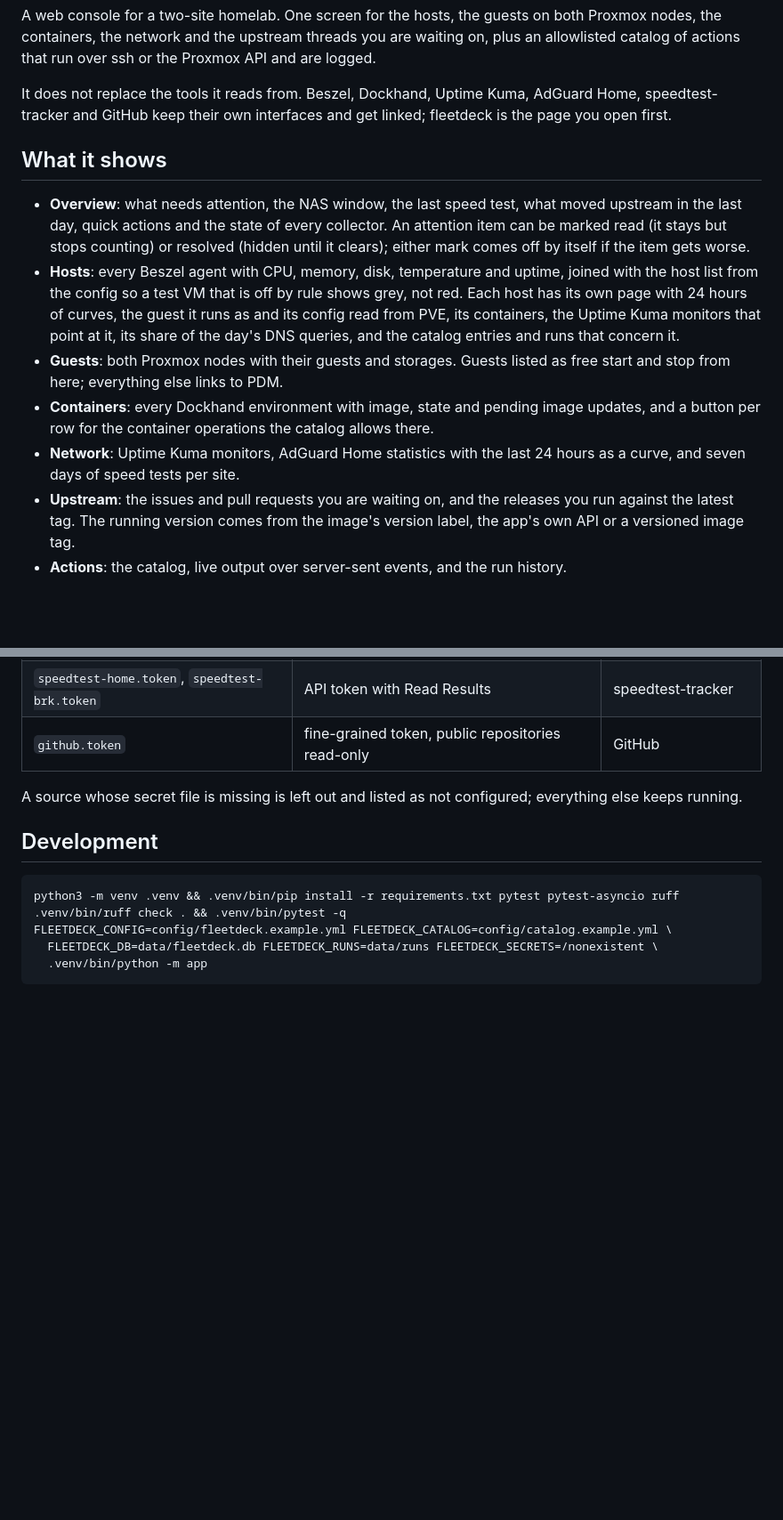
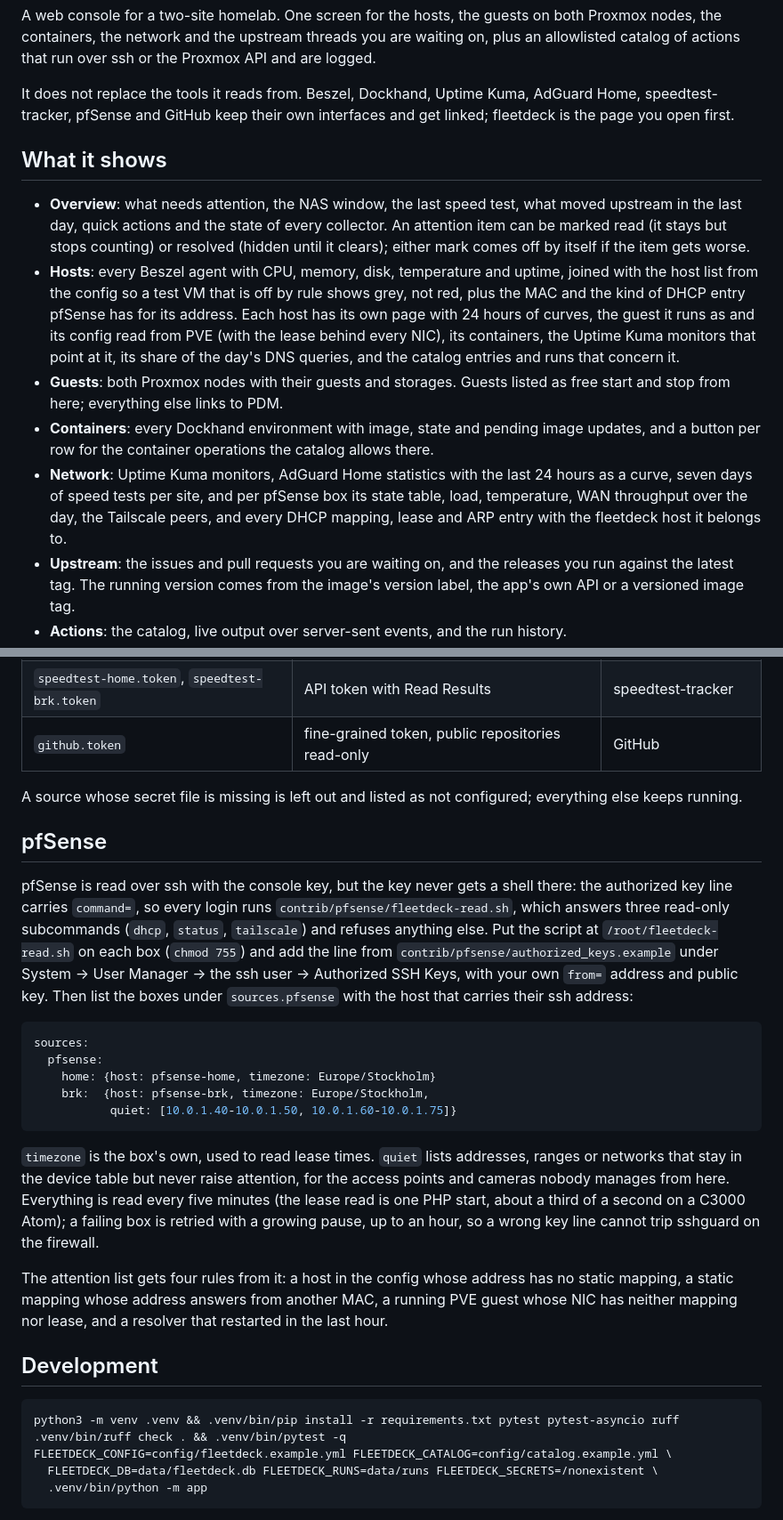
Before and after one commit to mews-se/fleetdeck, a Markdown page: README.md, 2 parts joined by grey strips. Shown at 89% size. Drawn GitHub-style; blank space fills up the shorter version.

Commit message:
docs: describe the pfSense source

````diff
--- a/README.md
+++ b/README.md
@@ -12,8 +12,8 @@ are waiting on, plus an allowlisted catalog of actions that run over ssh or
 the Proxmox API and are logged.
 
 It does not replace the tools it reads from. Beszel, Dockhand, Uptime Kuma,
-AdGuard Home, speedtest-tracker and GitHub keep their own interfaces and get
-linked; fleetdeck is the page you open first.
+AdGuard Home, speedtest-tracker, pfSense and GitHub keep their own interfaces
+and get linked; fleetdeck is the page you open first.
 
 ## What it shows
 
@@ -24,17 +24,21 @@ linked; fleetdeck is the page you open first.
   itself if the item gets worse.
 - **Hosts**: every Beszel agent with CPU, memory, disk, temperature and uptime,
   joined with the host list from the config so a test VM that is off by rule
-  shows grey, not red. Each host has its own page with 24 hours of curves, the
-  guest it runs as and its config read from PVE, its containers, the Uptime
-  Kuma monitors that point at it, its share of the day's DNS queries, and the
-  catalog entries and runs that concern it.
+  shows grey, not red, plus the MAC and the kind of DHCP entry pfSense has for
+  its address. Each host has its own page with 24 hours of curves, the guest
+  it runs as and its config read from PVE (with the lease behind every NIC),
+  its containers, the Uptime Kuma monitors that point at it, its share of the
+  day's DNS queries, and the catalog entries and runs that concern it.
 - **Guests**: both Proxmox nodes with their guests and storages. Guests listed
   as free start and stop from here; everything else links to PDM.
 - **Containers**: every Dockhand environment with image, state and pending
   image updates, and a button per row for the container operations the
   catalog allows there.
 - **Network**: Uptime Kuma monitors, AdGuard Home statistics with the last
-  24 hours as a curve, and seven days of speed tests per site.
+  24 hours as a curve, seven days of speed tests per site, and per pfSense
+  box its state table, load, temperature, WAN throughput over the day, the
+  Tailscale peers, and every DHCP mapping, lease and ARP entry with the
+  fleetdeck host it belongs to.
 - **Upstream**: the issues and pull requests you are waiting on, and the
   releases you run against the latest tag. The running version comes from
   the image's version label, the app's own API or a versioned image tag.
@@ -143,6 +147,39 @@ Both files have a complete example next to them in `config/`.
 A source whose secret file is missing is left out and listed as not
 configured; everything else keeps running.
 
+## pfSense
+
+pfSense is read over ssh with the console key, but the key never gets a
+shell there: the authorized key line carries `command=`, so every login runs
+`contrib/pfsense/fleetdeck-read.sh`, which answers three read-only
+subcommands (`dhcp`, `status`, `tailscale`) and refuses anything else. Put
+the script at `/root/fleetdeck-read.sh` on each box (`chmod 755`) and add the
+line from `contrib/pfsense/authorized_keys.example` under System → User
+Manager → the ssh user → Authorized SSH Keys, with your own `from=` address
+and public key. Then list the boxes under `sources.pfsense` with the host
+that carries their ssh address:
+
+```yaml
+sources:
+  pfsense:
+    home: {host: pfsense-home, timezone: Europe/Stockholm}
+    brk:  {host: pfsense-brk, timezone: Europe/Stockholm,
+           quiet: [10.0.1.40-10.0.1.50, 10.0.1.60-10.0.1.75]}
+```
+
+`timezone` is the box's own, used to read lease times. `quiet` lists
+addresses, ranges or networks that stay in the device table but never raise
+attention, for the access points and cameras nobody manages from here.
+Everything is read every five minutes (the lease read is one PHP start,
+about a third of a second on a C3000 Atom); a failing box is retried with a
+growing pause, up to an hour, so a wrong key line cannot trip sshguard on
+the firewall.
+
+The attention list gets four rules from it: a host in the config whose
+address has no static mapping, a static mapping whose address answers from
+another MAC, a running PVE guest whose NIC has neither mapping nor lease,
+and a resolver that restarted in the last hour.
+
 ## Development
 
 ```bash
````
